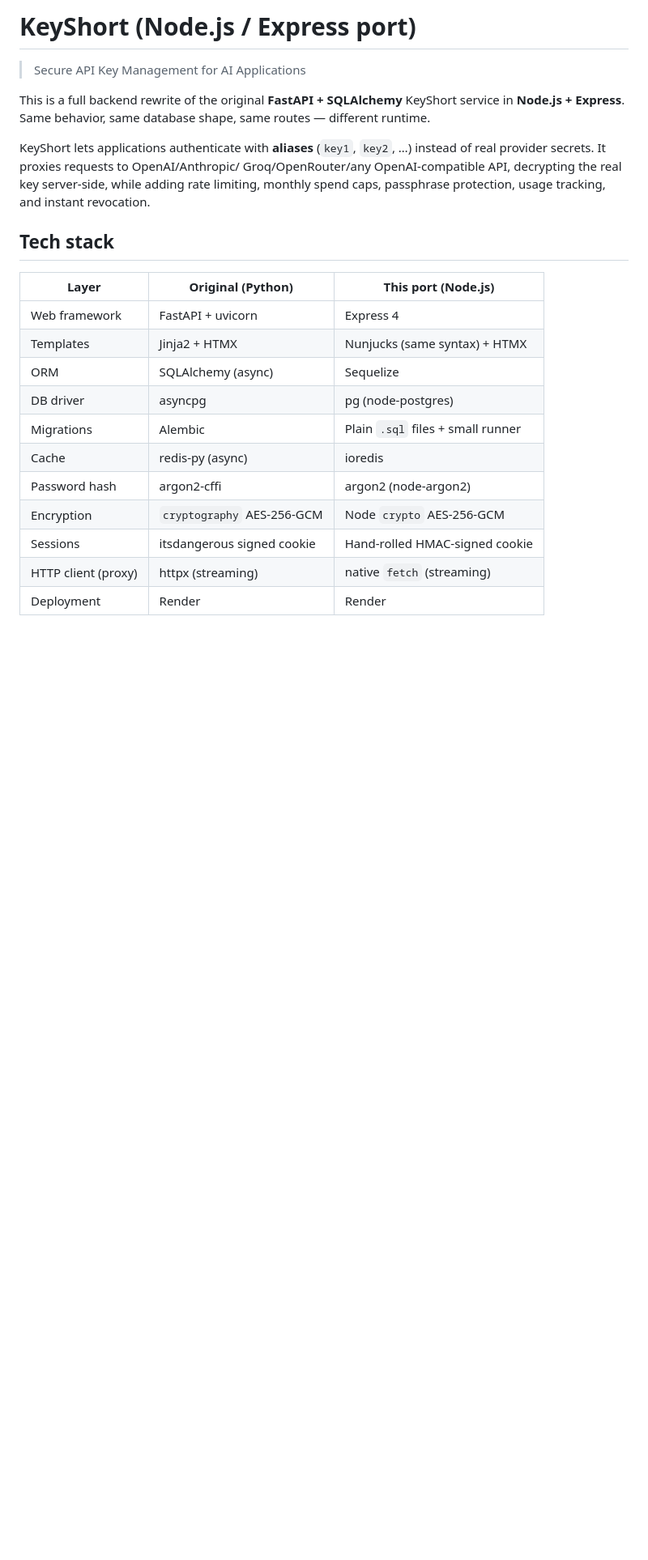
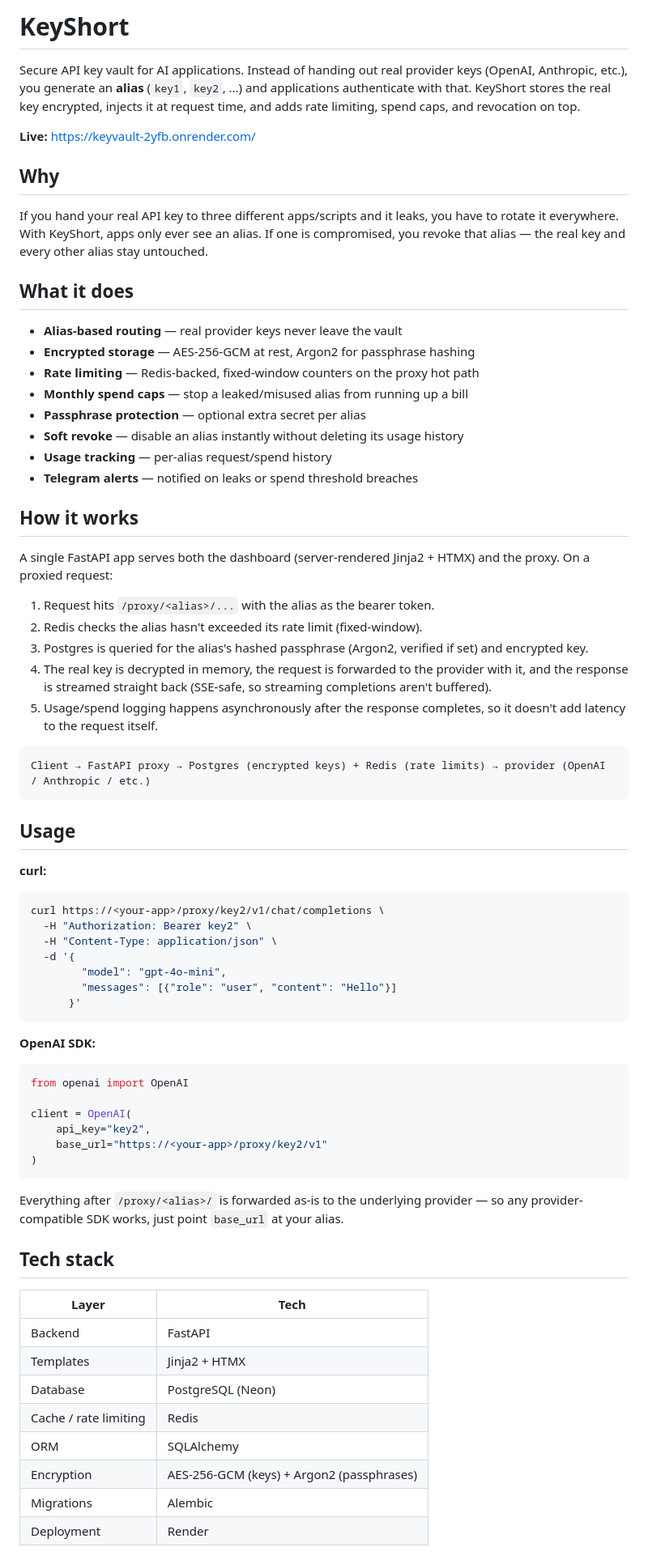
Before and after one commit to rittripathi/key-guardian, a Markdown page: README.md, the part around one of its changes. Shown at 81% size. GitHub-like rendering; blank space fills up the shorter version.

Commit message:
Revise README

````diff
--- a/README.md
+++ b/README.md
@@ -1,30 +1,73 @@
-# KeyShort (Node.js / Express port)
+# KeyShort
 
-> Secure API Key Management for AI Applications
+Secure API key vault for AI applications. Instead of handing out real provider keys (OpenAI, Anthropic, etc.), you generate an **alias** (`key1`, `key2`, ...) and applications authenticate with that. KeyShort stores the real key encrypted, injects it at request time, and adds rate limiting, spend caps, and revocation on top.
 
-This is a full backend rewrite of the original **FastAPI + SQLAlchemy** KeyShort
-service in **Node.js + Express**. Same behavior, same database shape, same
-routes — different runtime.
+**Live:** https://keyvault-2yfb.onrender.com/
 
-KeyShort lets applications authenticate with **aliases** (`key1`, `key2`, …)
-instead of real provider secrets. It proxies requests to OpenAI/Anthropic/
-Groq/OpenRouter/any OpenAI-compatible API, decrypting the real key
-server-side, while adding rate limiting, monthly spend caps, passphrase
-protection, usage tracking, and instant revocation.
+## Why
+
+If you hand your real API key to three different apps/scripts and it leaks, you have to rotate it everywhere. With KeyShort, apps only ever see an alias. If one is compromised, you revoke that alias — the real key and every other alias stay untouched.
+
+## What it does
+
+- **Alias-based routing** — real provider keys never leave the vault
+- **Encrypted storage** — AES-256-GCM at rest, Argon2 for passphrase hashing
+- **Rate limiting** — Redis-backed, fixed-window counters on the proxy hot path
+- **Monthly spend caps** — stop a leaked/misused alias from running up a bill
+- **Passphrase protection** — optional extra secret per alias
+- **Soft revoke** — disable an alias instantly without deleting its usage history
+- **Usage tracking** — per-alias request/spend history
+- **Telegram alerts** — notified on leaks or spend threshold breaches
+
+## How it works
+
+A single FastAPI app serves both the dashboard (server-rendered Jinja2 + HTMX) and the proxy. On a proxied request:
+
+1. Request hits `/proxy/<alias>/...` with the alias as the bearer token.
+2. Redis checks the alias hasn't exceeded its rate limit (fixed-window).
+3. Postgres is queried for the alias's hashed passphrase (Argon2, verified if set) and encrypted key.
+4. The real key is decrypted in memory, the request is forwarded to the provider with it, and the response is streamed straight back (SSE-safe, so streaming completions aren't buffered).
+5. Usage/spend logging happens asynchronously after the response completes, so it doesn't add latency to the request itself.
+
+```
+Client → FastAPI proxy → Postgres (encrypted keys) + Redis (rate limits) → provider (OpenAI / Anthropic / etc.)
+```
+
+## Usage
+
+**curl:**
+```bash
+curl https://<your-app>/proxy/key2/v1/chat/completions \
+  -H "Authorization: Bearer key2" \
+  -H "Content-Type: application/json" \
+  -d '{
+        "model": "gpt-4o-mini",
+        "messages": [{"role": "user", "content": "Hello"}]
+      }'
+```
+
+**OpenAI SDK:**
+```python
+from openai import OpenAI
+
+client = OpenAI(
+    api_key="key2",
+    base_url="https://<your-app>/proxy/key2/v1"
+)
+```
+
+Everything after `/proxy/<alias>/` is forwarded as-is to the underlying provider — so any provider-compatible SDK works, just point `base_url` at your alias.
 
 ## Tech stack
 
-| Layer          | Original (Python)         | This port (Node.js)              |
-|----------------|----------------------------|-----------------------------------|
-| Web framework  | FastAPI + uvicorn          | Express 4                         |
-| Templates      | Jinja2 + HTMX               | Nunjucks (same syntax) + HTMX     |
-| ORM            | SQLAlchemy (async)          | Sequelize                         |
-| DB driver      | asyncpg                     | pg (node-postgres)                |
-| Migrations     | Alembic                     | Plain `.sql` files + small runner |
-| Cache          | redis-py (async)            | ioredis                           |
-| Password hash  | argon2-cffi                 | argon2 (node-argon2)              |
-| Encryption     | `cryptography` AES-256-GCM  | Node `crypto` AES-256-GCM         |
-| Sessions       | itsdangerous signed cookie  | Hand-rolled HMAC-signed cookie    |
-| HTTP client (proxy) | httpx (streaming)      | native `fetch` (streaming)        |
-| Deployment     | Render                      | Render                            |
+| Layer | Tech |
+|---|---|
+| Backend | FastAPI |
+| Templates | Jinja2 + HTMX |
+| Database | PostgreSQL (Neon) |
+| Cache / rate limiting | Redis |
+| ORM | SQLAlchemy |
+| Encryption | AES-256-GCM (keys) + Argon2 (passphrases) |
+| Migrations | Alembic |
+| Deployment | Render |
 
````
Also changed, not shown: other parts of README.md (+54 -78 lines).
